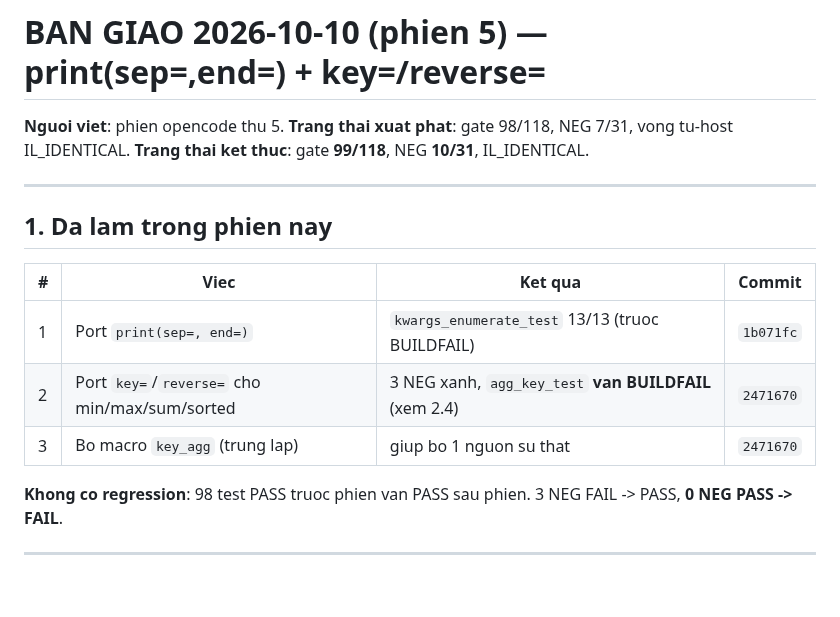
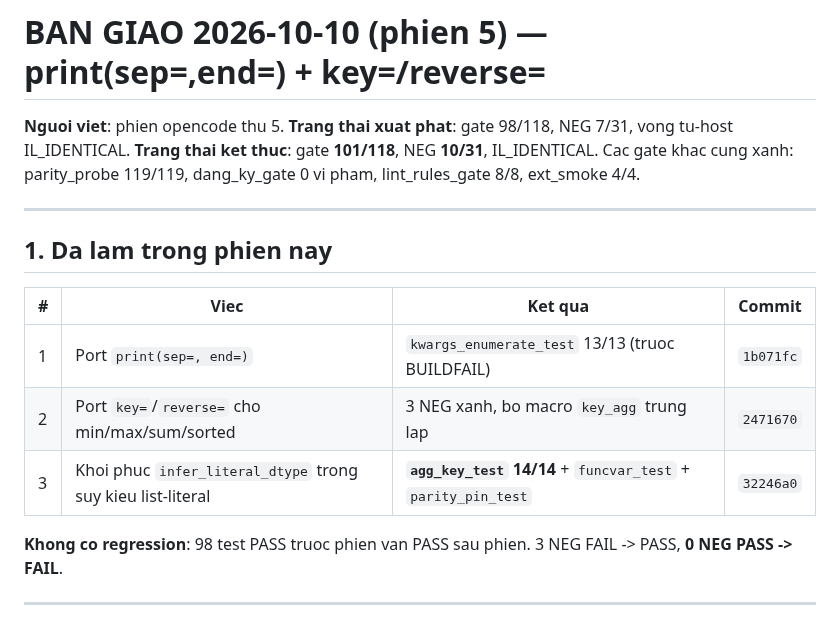
Before and after one commit to nguyenhungtran18/TokenVector, a Markdown page: docs/e_handoff/2026-10-10-print-agg-key.md, the part around one of its changes. Rendered like a GitHub page; blank space fills up the shorter version.

```diff
--- a/docs/e_handoff/2026-10-10-print-agg-key.md
+++ b/docs/e_handoff/2026-10-10-print-agg-key.md
@@ -2,7 +2,9 @@
 
 **Nguoi viet**: phien opencode thu 5.
 **Trang thai xuat phat**: gate 98/118, NEG 7/31, vong tu-host IL_IDENTICAL.
-**Trang thai ket thuc**: gate **99/118**, NEG **10/31**, IL_IDENTICAL.
+**Trang thai ket thuc**: gate **101/118**, NEG **10/31**, IL_IDENTICAL.
+Cac gate khac cung xanh: parity_probe 119/119, dang_ky_gate 0 vi pham,
+lint_rules_gate 8/8, ext_smoke 4/4.
 
 ---
 
@@ -11,8 +13,8 @@
 | # | Viec | Ket qua | Commit |
 |---|---|---|---|
 | 1 | Port `print(sep=, end=)` | `kwargs_enumerate_test` 13/13 (truoc BUILDFAIL) | `1b071fc` |
-| 2 | Port `key=`/`reverse=` cho min/max/sum/sorted | 3 NEG xanh, `agg_key_test` **van BUILDFAIL** (xem 2.4) | `2471670` |
-| 3 | Bo macro `key_agg` (trung lap) | giup bo 1 nguon su that | `2471670` |
+| 2 | Port `key=`/`reverse=` cho min/max/sum/sorted | 3 NEG xanh, bo macro `key_agg` trung lap | `2471670` |
+| 3 | Khoi phuc `infer_literal_dtype` trong suy kieu list-literal | **`agg_key_test` 14/14** + `funcvar_test` + `parity_pin_test` | `32246a0` |
 
 **Khong co regression**: 98 test PASS truoc phien van PASS sau phien.
 3 NEG FAIL -> PASS, **0 NEG PASS -> FAIL**.
```
Also changed, not shown: other parts of docs/e_handoff/2026-10-10-print-agg-key.md (+41 -32 lines), PLAN-TU-HOST.md (+10 -3 lines).
